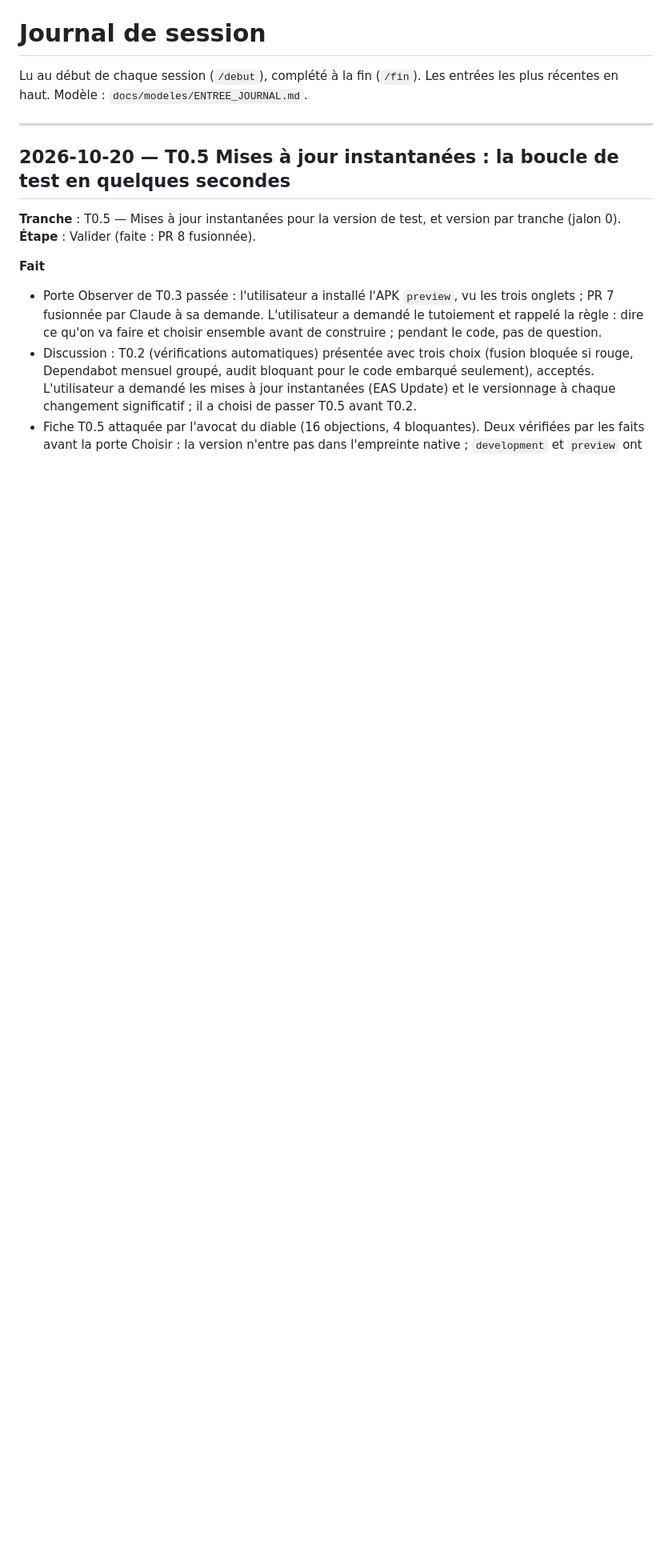
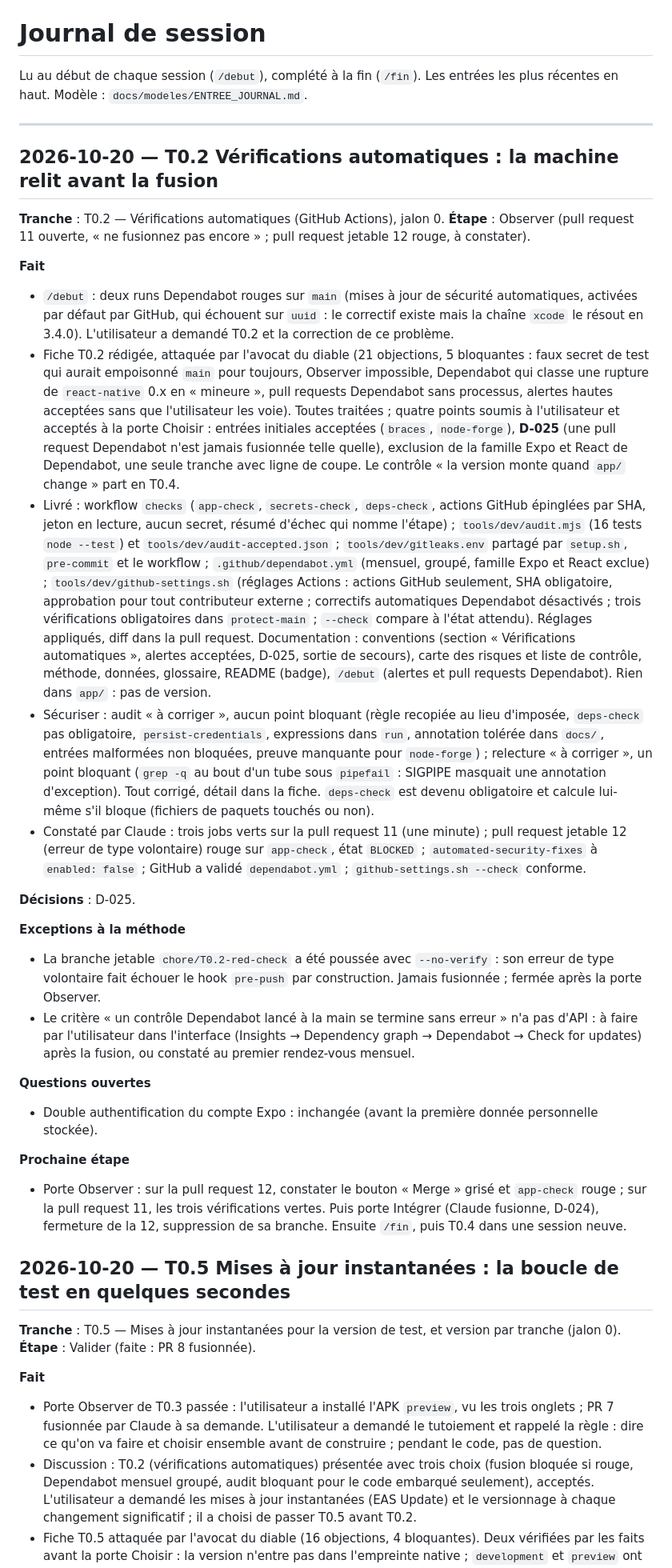
Before and after one commit to Torof/flane, a Markdown page: docs/JOURNAL.md, the part around the change. Shown at 80% size. Rendered like a GitHub page; blank space fills up the shorter version.

Commit message:
docs(T0.2): journal entry, backlog and sheet at the Observe gate
Co-Authored-By: Claude Fable 5.1 <noreply@anthropic.com>

```diff
--- a/docs/JOURNAL.md
+++ b/docs/JOURNAL.md
@@ -3,6 +3,30 @@
 Lu au début de chaque session (`/debut`), complété à la fin (`/fin`). Les entrées les plus récentes en haut. Modèle : `docs/modeles/ENTREE_JOURNAL.md`.
 
 ---
+
+## 2026-10-20 — T0.2 Vérifications automatiques : la machine relit avant la fusion
+
+**Tranche** : T0.2 — Vérifications automatiques (GitHub Actions), jalon 0.
+**Étape** : Observer (pull request 11 ouverte, « ne fusionnez pas encore » ; pull request jetable 12 rouge, à constater).
+
+**Fait**
+- `/debut` : deux runs Dependabot rouges sur `main` (mises à jour de sécurité automatiques, activées par défaut par GitHub, qui échouent sur `uuid` : le correctif existe mais la chaîne `xcode` le résout en 3.4.0). L'utilisateur a demandé T0.2 et la correction de ce problème.
+- Fiche T0.2 rédigée, attaquée par l'avocat du diable (21 objections, 5 bloquantes : faux secret de test qui aurait empoisonné `main` pour toujours, Observer impossible, Dependabot qui classe une rupture de `react-native` 0.x en « mineure », pull requests Dependabot sans processus, alertes hautes acceptées sans que l'utilisateur les voie). Toutes traitées ; quatre points soumis à l'utilisateur et acceptés à la porte Choisir : entrées initiales acceptées (`braces`, `node-forge`), **D-025** (une pull request Dependabot n'est jamais fusionnée telle quelle), exclusion de la famille Expo et React de Dependabot, une seule tranche avec ligne de coupe. Le contrôle « la version monte quand `app/` change » part en T0.4.
+- Livré : workflow `checks` (`app-check`, `secrets-check`, `deps-check`, actions GitHub épinglées par SHA, jeton en lecture, aucun secret, résumé d'échec qui nomme l'étape) ; `tools/dev/audit.mjs` (16 tests `node --test`) et `tools/dev/audit-accepted.json` ; `tools/dev/gitleaks.env` partagé par `setup.sh`, `pre-commit` et le workflow ; `.github/dependabot.yml` (mensuel, groupé, famille Expo et React exclue) ; `tools/dev/github-settings.sh` (réglages Actions : actions GitHub seulement, SHA obligatoire, approbation pour tout contributeur externe ; correctifs automatiques Dependabot désactivés ; trois vérifications obligatoires dans `protect-main` ; `--check` compare à l'état attendu). Réglages appliqués, diff dans la pull request. Documentation : conventions (section « Vérifications automatiques », alertes acceptées, D-025, sortie de secours), carte des risques et liste de contrôle, méthode, données, glossaire, README (badge), `/debut` (alertes et pull requests Dependabot). Rien dans `app/` : pas de version.
+- Sécuriser : audit « à corriger », aucun point bloquant (règle recopiée au lieu d'imposée, `deps-check` pas obligatoire, `persist-credentials`, expressions dans `run`, annotation tolérée dans `docs/`, entrées malformées non bloquées, preuve manquante pour `node-forge`) ; relecture « à corriger », un point bloquant (`grep -q` au bout d'un tube sous `pipefail` : SIGPIPE masquait une annotation d'exception). Tout corrigé, détail dans la fiche. `deps-check` est devenu obligatoire et calcule lui-même s'il bloque (fichiers de paquets touchés ou non).
+- Constaté par Claude : trois jobs verts sur la pull request 11 (une minute) ; pull request jetable 12 (erreur de type volontaire) rouge sur `app-check`, état `BLOCKED` ; `automated-security-fixes` à `enabled: false` ; GitHub a validé `dependabot.yml` ; `github-settings.sh --check` conforme.
+
+**Décisions** : D-025.
+
+**Exceptions à la méthode**
+- La branche jetable `chore/T0.2-red-check` a été poussée avec `--no-verify` : son erreur de type volontaire fait échouer le hook `pre-push` par construction. Jamais fusionnée ; fermée après la porte Observer.
+- Le critère « un contrôle Dependabot lancé à la main se termine sans erreur » n'a pas d'API : à faire par l'utilisateur dans l'interface (Insights → Dependency graph → Dependabot → Check for updates) après la fusion, ou constaté au premier rendez-vous mensuel.
+
+**Questions ouvertes**
+- Double authentification du compte Expo : inchangée (avant la première donnée personnelle stockée).
+
+**Prochaine étape**
+- Porte Observer : sur la pull request 12, constater le bouton « Merge » grisé et `app-check` rouge ; sur la pull request 11, les trois vérifications vertes. Puis porte Intégrer (Claude fusionne, D-024), fermeture de la 12, suppression de sa branche. Ensuite `/fin`, puis T0.4 dans une session neuve.
 
 ## 2026-10-20 — T0.5 Mises à jour instantanées : la boucle de test en quelques secondes
 
```
Also changed, not shown: docs/BACKLOG.md (+2 -2 lines), docs/tranches/T0.2-ci-checks.md (+8 -8 lines).
